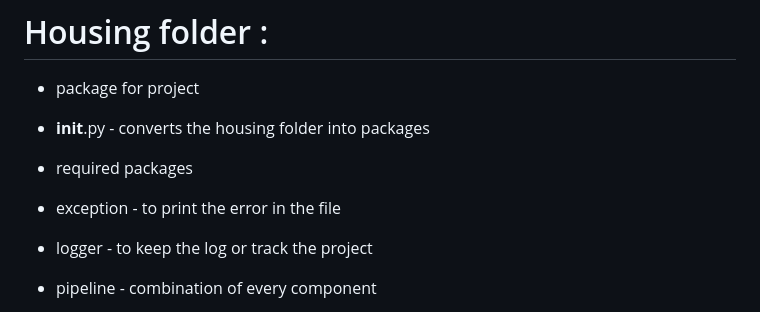
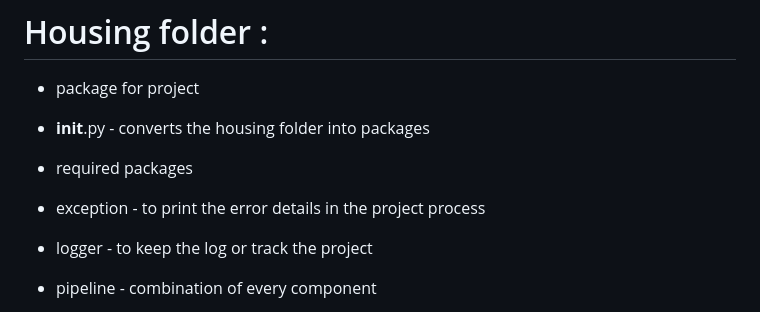
Before and after one commit to BALAJIHARIDASAN/Machine-Learning-project-end-to-end, a Markdown page: README.md, the part around the change. Rendered like a GitHub page.

```diff
--- a/README.md
+++ b/README.md
@@ -91,7 +91,7 @@ CMD gunicorn --workers=4 --bind 0.0.0.0:$PORT app:app
 
 - required packages
 
-- exception - to print the error in the file
+- exception - to print the error details  in the project process
 
 - logger - to keep the log or track the project
 
```
